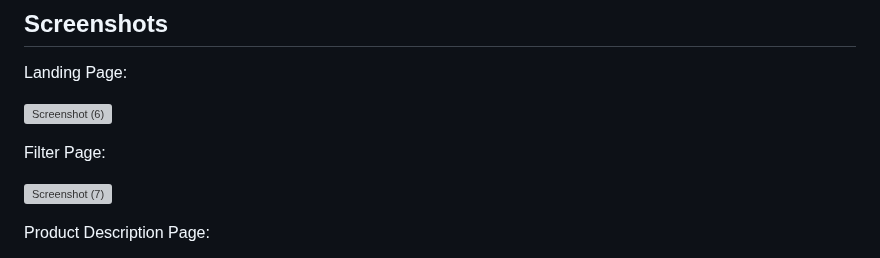
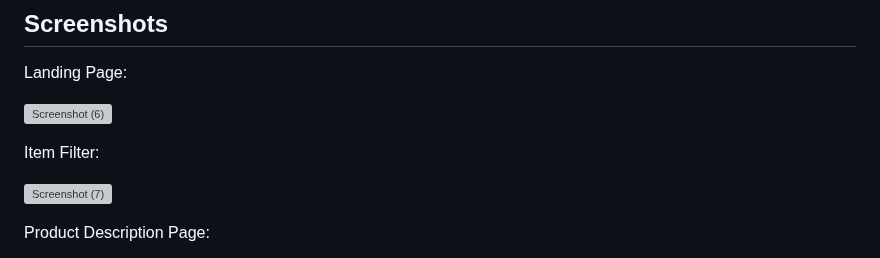
Before and after one commit to Soumya1-Ranjan2-Nayak3/Ecommerce-Website, a Markdown page: README.md, the part around the change. Drawn GitHub-style; grey boxes are pictures that could not be loaded.

```diff
--- a/README.md
+++ b/README.md
@@ -10,7 +10,7 @@ Landing Page:
 
 ![Screenshot (6)](https://user-images.githubusercontent.com/124838230/217867938-131c833c-3c71-4bce-866c-3cf862ee4a82.png)
 
-Filter Page:
+Item Filter:
 
 ![Screenshot (7)](https://user-images.githubusercontent.com/124838230/217868343-8fe007af-f6da-4413-936b-c1ea47a79266.png)
 
```
